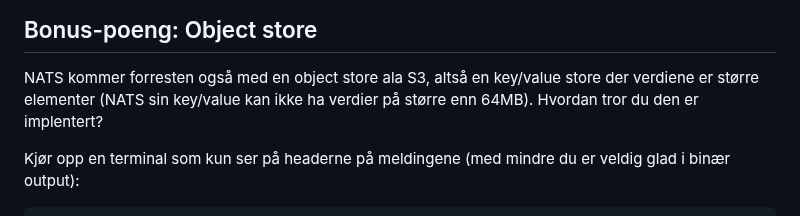
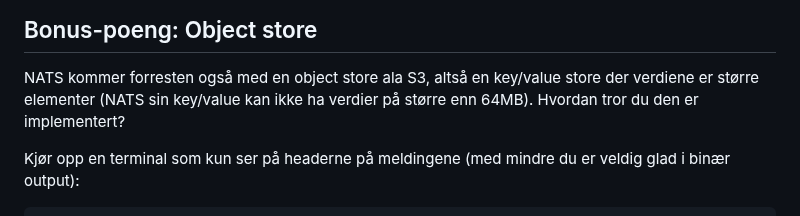
Before and after one commit to Mattilsynet/parenteser, a Markdown page: content/blog-posts/nats-kv.md, the part around the change. Drawn GitHub-style.

Commit message:
Fiks skriveleif

```diff
--- a/content/blog-posts/nats-kv.md
+++ b/content/blog-posts/nats-kv.md
@@ -117,7 +117,7 @@ simpelt, men allikevel så bredt anvendbart.
 
 NATS kommer forresten også med en object store ala S3, altså en key/value store
 der verdiene er større elementer (NATS sin key/value kan ikke ha verdier på
-større enn 64MB). Hvordan tror du den er implentert?
+større enn 64MB). Hvordan tror du den er implementert?
 
 Kjør opp en terminal som kun ser på headerne på meldingene (med mindre du er
 veldig glad i binær output):
```
